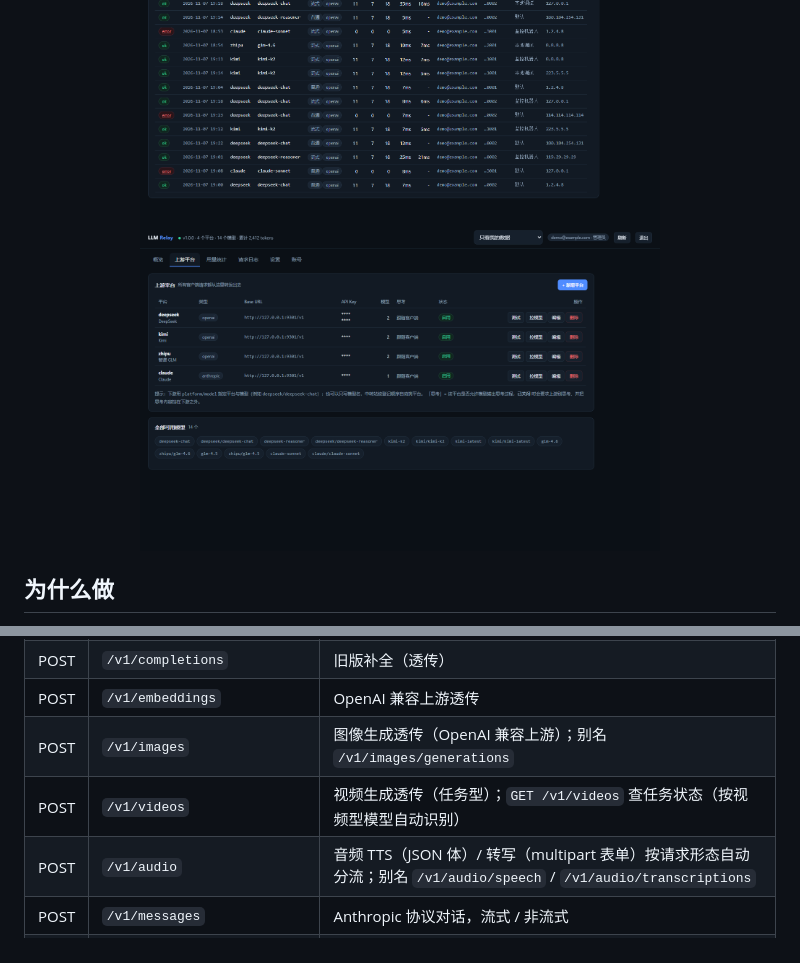
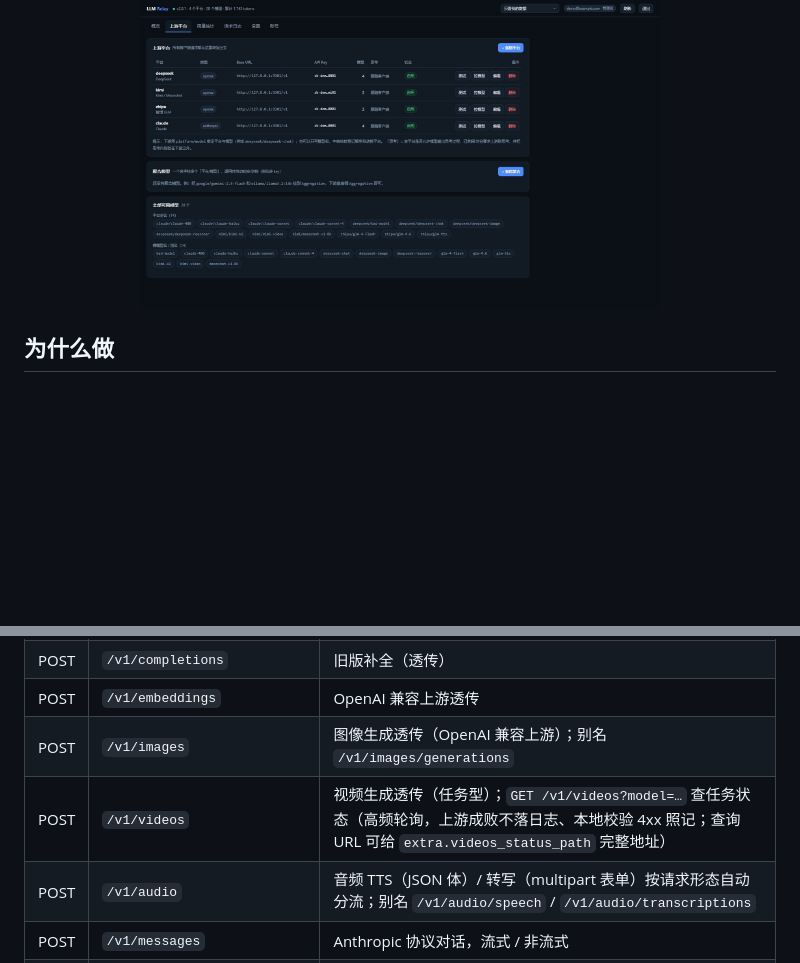
Before and after one commit to bigbirdxixi/llmrelay, a Markdown page: README.md, 2 parts joined by grey strips. GitHub-like rendering; pictures changed too: docs/screenshots/logs.png, docs/screenshots/platforms.png; blank space fills up the shorter version.

Commit message:
docs: v2.0.1 现场重拍 4 张 demo 截图 + /v1/videos 说明微调

```diff
--- a/README.md
+++ b/README.md
@@ -149,7 +149,7 @@ ANTHROPIC_AUTH_TOKEN=«redacted:sk-…»
 | POST | `/v1/completions` | 旧版补全（透传） |
 | POST | `/v1/embeddings` | OpenAI 兼容上游透传 |
 | POST | `/v1/images` | 图像生成透传（OpenAI 兼容上游）；别名 `/v1/images/generations` |
-| POST | `/v1/videos` | 视频生成透传（任务型）；`GET /v1/videos` 查任务状态（按视频型模型自动识别） |
+| POST | `/v1/videos` | 视频生成透传（任务型）；`GET /v1/videos?model=…` 查任务状态（高频轮询，上游成败不落日志、本地校验 4xx 照记；查询 URL 可给 `extra.videos_status_path` 完整地址） |
 | POST | `/v1/audio` | 音频 TTS（JSON 体）/ 转写（multipart 表单）按请求形态自动分流；别名 `/v1/audio/speech` / `/v1/audio/transcriptions` |
 | POST | `/v1/messages` | Anthropic 协议对话，流式 / 非流式 |
 | POST | `/v1/messages/count_tokens` | Anthropic 上游代理；OpenAI 上游本地估算 |
```
Also changed, not shown: docs/screenshots/overview.png, docs/screenshots/stats.png.
